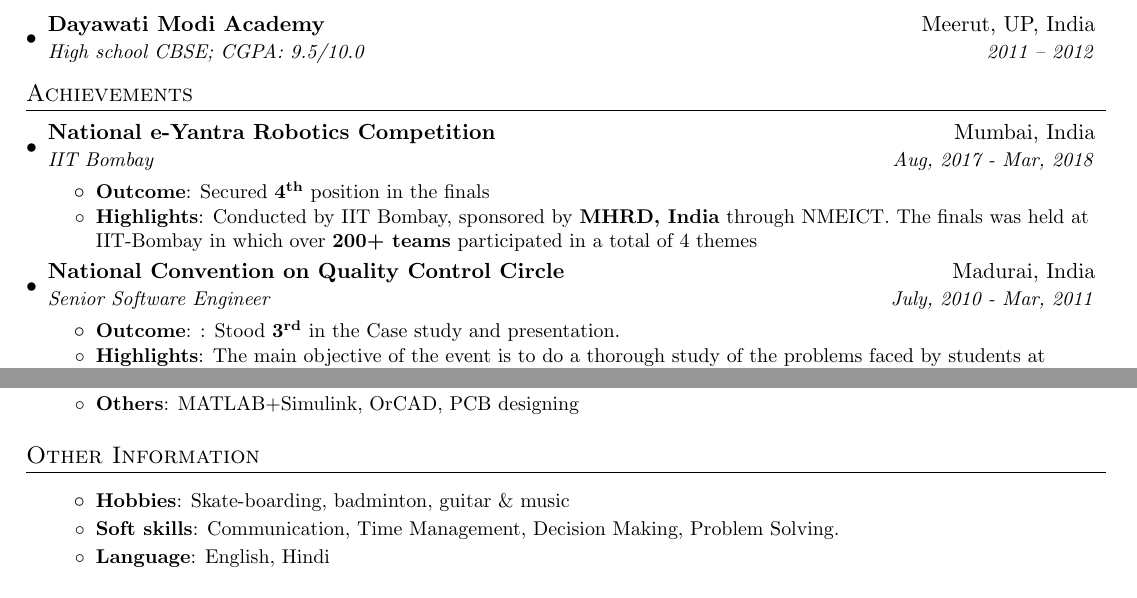
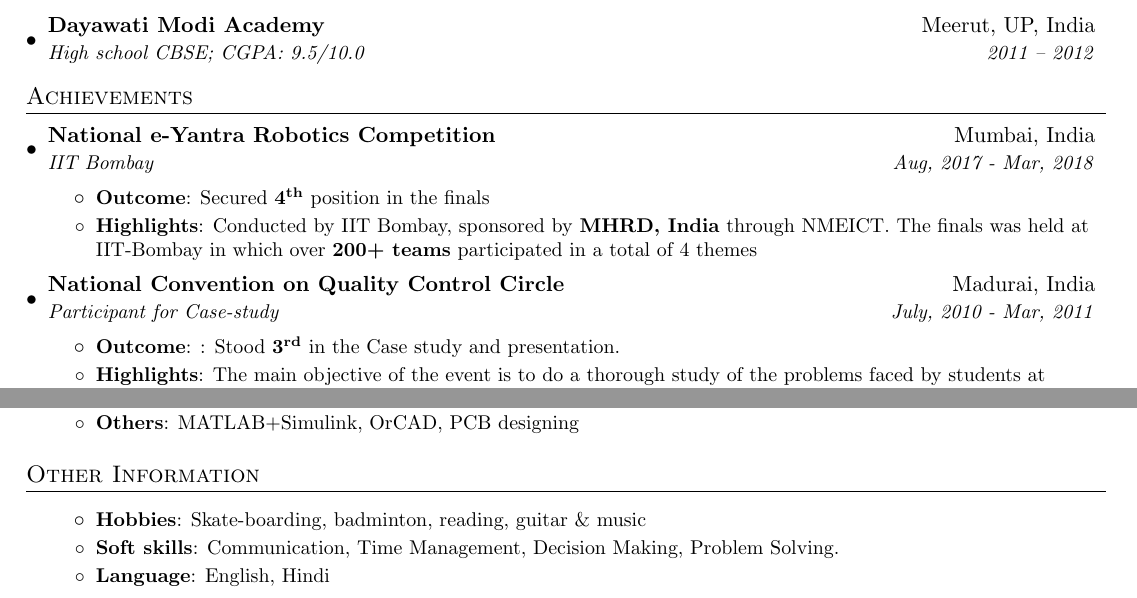
Before and after one commit to prankurverma/latex-Resume, a LaTeX CV (resume.tex): two parts of pages 1 and 2 of 2, joined at a grey line, cut so that both start at the same text. Compiled offline with pdfLaTeX.

Commit message:
added tex file updates

```diff
--- a/resume.tex
+++ b/resume.tex
@@ -101,9 +101,19 @@
           {Conducted by IIT Bombay, sponsored by \textbf{MHRD, India} through NMEICT. The finals was held at IIT-Bombay in which over \textbf{200+ teams} participated in a total of 4 themes}
       \resumeItemListEnd
 
+    %\resumeSubheading
+    %  {India Innovation Challenge Design Contest (IICDC) - 2018}{India}
+    %  {www.mygov.in}{Jun, 2018 - Aug, 2019}
+    %  \resumeItemListStart
+    %    \resumeItem{Outcome}
+    %      {Made it to Quarter Finals and Proposed idea got approved. The idea is in incubation phase and will be proceeded further.}
+    %    \resumeItem{Highlights}
+    %      {Organized and sponsored by Texas Instruments (TI) in collaboration with Department of Science and Technology (DST), India. Here, we provided an idea for a real-world problem with the objective of practical implementation on basis of business potential and technical innovation.}
+    %  \resumeItemListEnd
+
     \resumeSubheading
       {National Convention on Quality Control Circle}{Madurai, India}
-      {Senior Software Engineer}{July, 2010 - Mar, 2011}
+      {Participant for Case-study}{July, 2010 - Mar, 2011}
       \resumeItemListStart
         \resumeItem{Outcome}
           {: Stood \textbf{3\textsuperscript{rd}} in the Case study and presentation.}
@@ -217,7 +227,7 @@
 \section{Other Information}
   \resumeSubHeadingListStart
       \resumeItemListStart
-        \resumeItem{Hobbies}{Skate-boarding, badminton, guitar \& music}
+        \resumeItem{Hobbies}{Skate-boarding, badminton, reading, guitar \& music}
         \resumeItem{Soft skills}{Communication, Time Management, Decision Making, Problem Solving.}
         \resumeItem{Language}{English, Hindi}
       \resumeItemListEnd
```
Also changed, not shown: resume.tex (6 more changed lines).
